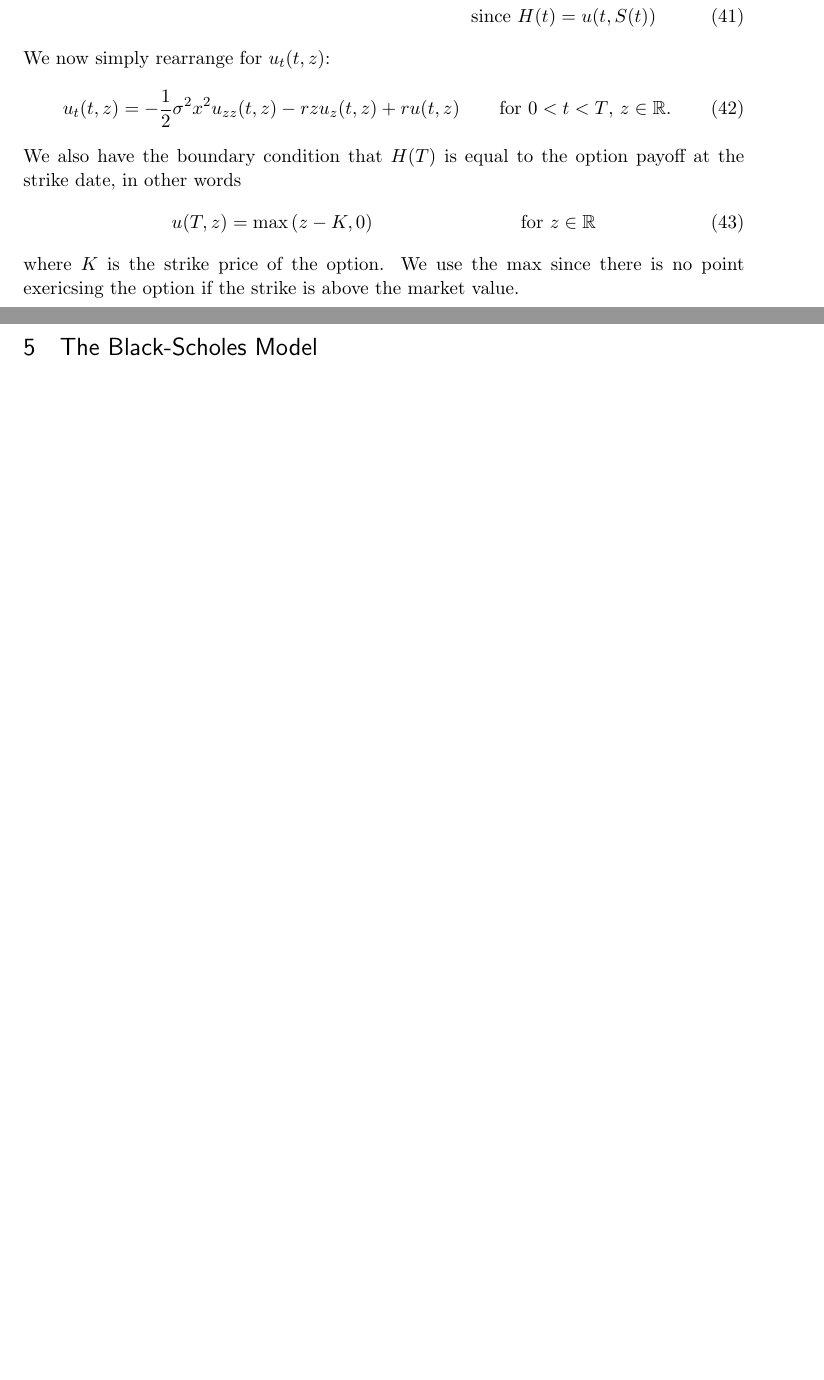
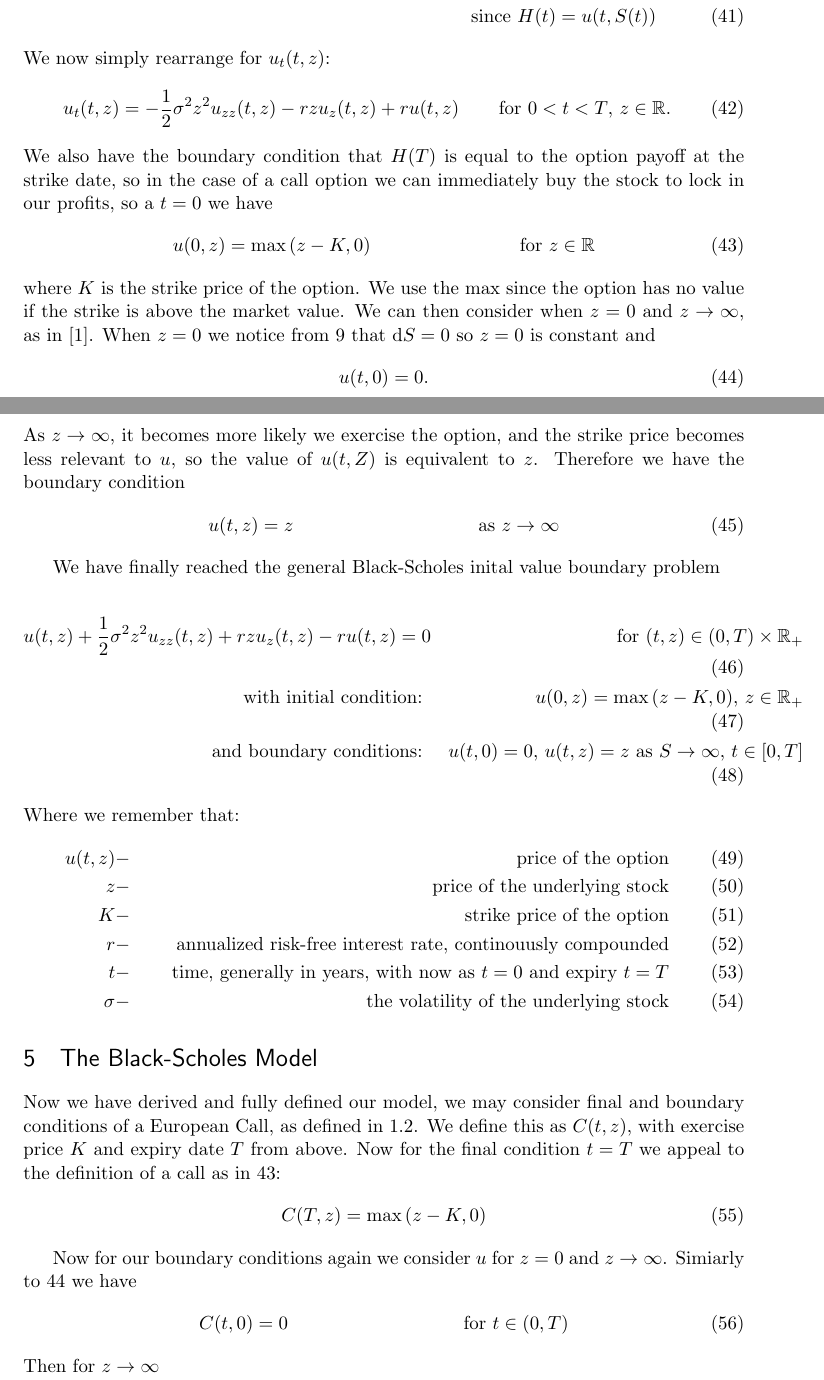
Before and after one commit to LukeStanislaus/Black-Scholes, a LaTeX paper (Black-Scholes.tex): two parts of pages 9 and 10 of 10 before the commit and two parts of pages 9 and 10 of 11 after it, joined at a grey line, cut so that both start at the same text, the shorter picture padded with empty space. Compiled offline with pdfLaTeX.

Commit message:
black scholes for call options

```diff
--- a/Black-Scholes.tex
+++ b/Black-Scholes.tex
@@ -470,18 +470,63 @@ Finally, we use \ref{replicatingstrategy} and our expressions for $x$ and $y$ to
 \end{align}
 We now simply rearrange for $u_t(t,z)$:
 \begin{align}\label{blackscholes}
-    u_t(t,z) = -\frac{1}{2}\sigma^2x^2u_{zz}(t,z) - rzu_z(t,z) + ru(t,z)
+    u_t(t,z) = -\frac{1}{2}\sigma^2z^2u_{zz}(t,z) - rzu_z(t,z) + ru(t,z)
    && \text{for $0<t<T$, $z \in \mathbb{R}$.}
 \end{align}
 We also have the boundary condition that $H(T)$ is equal to the option payoff at the strike
-date, in other words
+date, so in the case of a call option we can immediately buy the stock to lock in our profits,
+so a $t=0$ we have
+\begin{align} \label{initialvalue}
+    u(0,z) = \max{(z - K , 0)} && \text{for $z \in \mathbb{R}$}
+\end{align}
+where $K$ is the strike price of the option. We use the $\max$ since the option has no value
+if the strike is above the market value. We can then consider when $z=0$ and
+$z \to \infty$, as in \cite{scholesapplication}. When $z=0$ we notice from \ref{riskyasset}
+that $\mathrm{d}S = 0$ so $z = 0$ is constant and
+\begin{equation} \label{boundarycondition}
+    u(t,0) = 0.
+\end{equation}
+As $z \to \infty$, it becomes more likely we exercise the option, and the strike price
+becomes less relevant to $u$, so the value of $u(t,Z)$ is equivalent to $z$. Therefore
+we have the boundary condition
 \begin{align}
-    u(T,z) = \max{(z - K , 0)} && \text{for $z \in \mathbb{R}$}
+    u(t,z) = z && \text{as $z \to \infty$}
 \end{align}
-where $K$ is the strike price of the option. We use the $\max$ since there is no point exericsing
-the option if the strike is above the market value.
 
+We have finally reached the general Black-Scholes inital value boundary problem
+
+\begin{align}
+    u(t,z) +\frac{1}{2}\sigma^2z^2u_{zz}(t,z) + rzu_z(t,z) - ru(t,z) = 0 &&
+    \text{for $(t,z) \in (0,T) \times \mathbb{R}_+ $}\\
+    \text{with initial condition: } && u(0,z) = \max{(z-K, 0)} \text{, }
+    z \in \mathbb{R}_+ \\
+    \text{and boundary conditions: } && u(t, 0) = 0 \text{,  $u(t,z) = z$ as
+    $S \to \infty $,  $t \in [0,T]$}
+\end{align}
+Where we remember that:
+\begin{align}
+    u(t,z) - && \text{price of the option}\\
+    z - && \text{price of the underlying stock}\\
+    K - && \text{strike price of the option}\\
+    r - && \text{annualized risk-free interest rate, continouusly compounded}\\
+    t - && \text{time, generally in years, with now as $t=0$ and expiry $t=T$}\\
+    \sigma - && \text{the volatility of the underlying stock}
+\end{align}
 \section{The Black-Scholes Model}
+Now we have derived and fully defined our model, we may consider final and boundary
+conditions of a European Call, as defined in \ref{typesofoption}. We define this as
+$C(t,z)$, with exercise price $K$ and expiry date $T$ from above. Now for the final
+condition $t=T$ we appeal to the definition of a call as in \ref{initialvalue}:
+\begin{equation}
+    C(T, z) = \max{(z-K, 0)}
+\end{equation}
+
+Now for our boundary conditions again we consider $u$ for $z=0$ and $z \to \infty$. Simiarly
+to \ref{boundarycondition} we have
+\begin{align}
+    C(t, 0) = 0 &&\text{for } t \in (0,T)
+\end{align}
+Then for $z \to \infty$
 
 \section{Modelling GameStop}
 
```
Also changed, not shown: Black-Scholes.bib (+6 -0 lines), Black-Scholes.bbl, Black-Scholes.pdf, Black-Scholes.tex (2 more changed lines), 6 other files.
